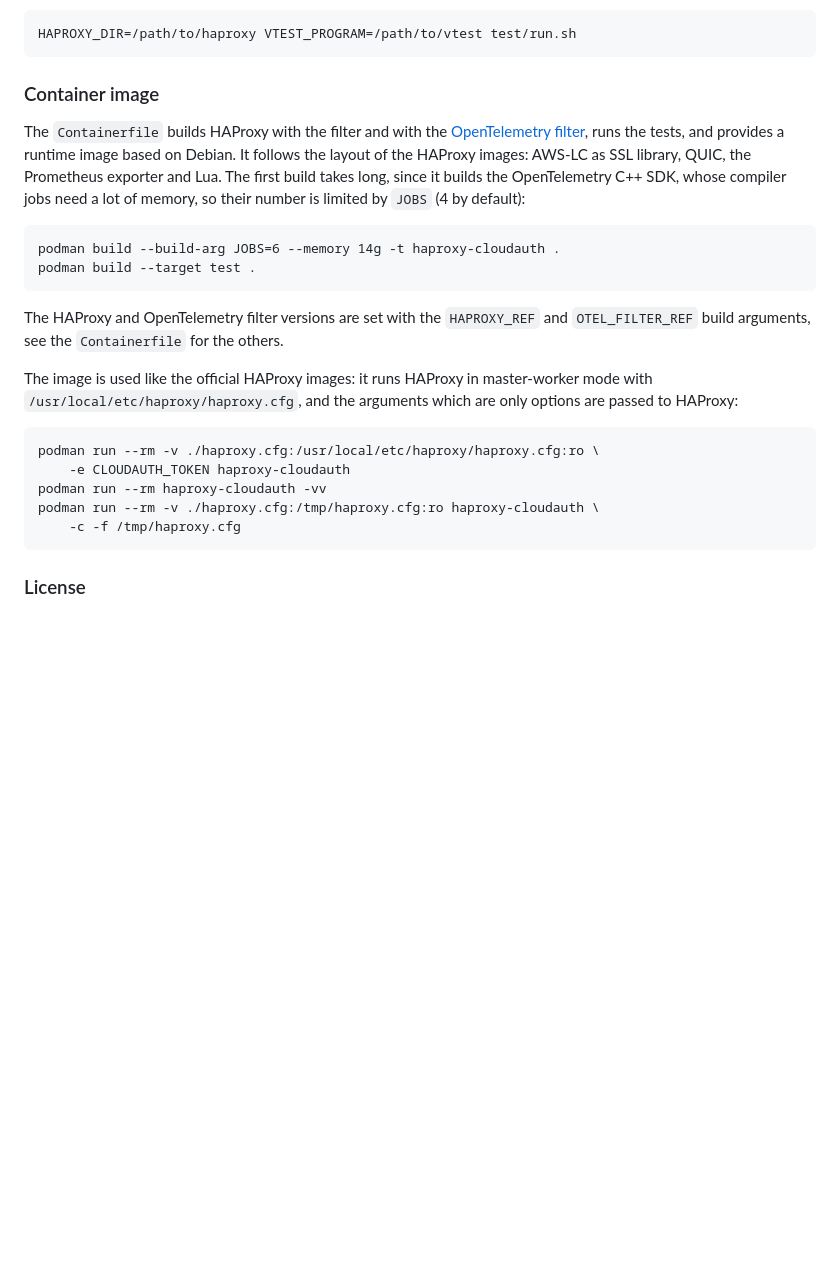
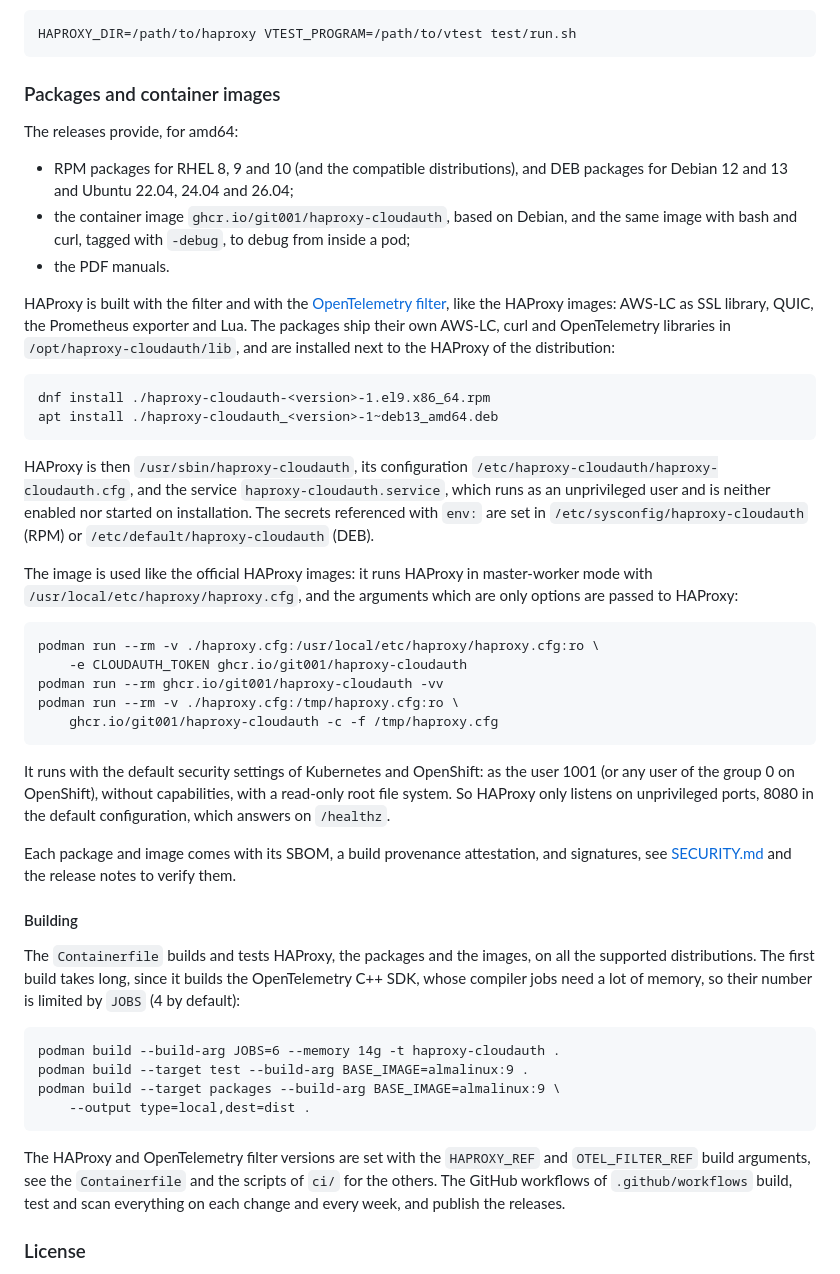
Before and after one commit to git001/haproxy-cloudauth, a Markdown page: README.md, the part around the change. Drawn GitHub-style; blank space fills up the shorter version.

Commit message:
DOC: describe the packages and the images, add a security policy
The README describes the packages, the images, how they are installed
and run, and how they are built.

SECURITY.md describes how to report a vulnerability, how the packages
and the images are monitored for vulnerabilities, and what is provided
to verify the releases.

Co-Authored-By: Claude Opus 5.5 <noreply@anthropic.com>
Signed-off-by: aleks <al-git001@none.at>

````diff
--- a/README.md
+++ b/README.md
@@ -97,23 +97,35 @@ built in. The unit tests are run too when HAProxy was built with
 HAPROXY_DIR=/path/to/haproxy VTEST_PROGRAM=/path/to/vtest test/run.sh
 ```
 
-### Container image
+### Packages and container images
 
-The `Containerfile` builds HAProxy with the filter and with the
+The releases provide, for amd64:
+
+- RPM packages for RHEL 8, 9 and 10 (and the compatible distributions), and
+  DEB packages for Debian 12 and 13 and Ubuntu 22.04, 24.04 and 26.04;
+- the container image `ghcr.io/git001/haproxy-cloudauth`, based on Debian,
+  and the same image with bash and curl, tagged with `-debug`, to debug from
+  inside a pod;
+- the PDF manuals.
+
+HAProxy is built with the filter and with the
 [OpenTelemetry filter](https://github.com/haproxytech/haproxy-opentelemetry),
-runs the tests, and provides a runtime image based on Debian. It follows the
-layout of the HAProxy images: AWS-LC as SSL library, QUIC, the Prometheus
-exporter and Lua. The first build takes long, since it builds the OpenTelemetry
-C++ SDK, whose compiler jobs need a lot of memory, so their number is limited
-by `JOBS` (4 by default):
+like the HAProxy images: AWS-LC as SSL library, QUIC, the Prometheus exporter
+and Lua. The packages ship their own AWS-LC, curl and OpenTelemetry libraries
+in `/opt/haproxy-cloudauth/lib`, and are installed next to the HAProxy of the
+distribution:
 
 ```
-podman build --build-arg JOBS=6 --memory 14g -t haproxy-cloudauth .
-podman build --target test .
+dnf install ./haproxy-cloudauth-<version>-1.el9.x86_64.rpm
+apt install ./haproxy-cloudauth_<version>-1~deb13_amd64.deb
 ```
 
-The HAProxy and OpenTelemetry filter versions are set with the `HAPROXY_REF`
-and `OTEL_FILTER_REF` build arguments, see the `Containerfile` for the others.
+HAProxy is then `/usr/sbin/haproxy-cloudauth`, its configuration
+`/etc/haproxy-cloudauth/haproxy-cloudauth.cfg`, and the service
+`haproxy-cloudauth.service`, which runs as an unprivileged user and is neither
+enabled nor started on installation. The secrets referenced with `env:` are
+set in `/etc/sysconfig/haproxy-cloudauth` (RPM) or
+`/etc/default/haproxy-cloudauth` (DEB).
 
 The image is used like the official HAProxy images: it runs HAProxy in
 master-worker mode with `/usr/local/etc/haproxy/haproxy.cfg`, and the arguments
@@ -121,11 +133,40 @@ which are only options are passed to HAProxy:
 
 ```
 podman run --rm -v ./haproxy.cfg:/usr/local/etc/haproxy/haproxy.cfg:ro \
-    -e CLOUDAUTH_TOKEN haproxy-cloudauth
-podman run --rm haproxy-cloudauth -vv
-podman run --rm -v ./haproxy.cfg:/tmp/haproxy.cfg:ro haproxy-cloudauth \
-    -c -f /tmp/haproxy.cfg
+    -e CLOUDAUTH_TOKEN ghcr.io/git001/haproxy-cloudauth
+podman run --rm ghcr.io/git001/haproxy-cloudauth -vv
+podman run --rm -v ./haproxy.cfg:/tmp/haproxy.cfg:ro \
+    ghcr.io/git001/haproxy-cloudauth -c -f /tmp/haproxy.cfg
 ```
+
+It runs with the default security settings of Kubernetes and OpenShift: as
+the user 1001 (or any user of the group 0 on OpenShift), without capabilities,
+with a read-only root file system. So HAProxy only listens on unprivileged
+ports, 8080 in the default configuration, which answers on `/healthz`.
+
+Each package and image comes with its SBOM, a build provenance attestation,
+and signatures, see [SECURITY.md](SECURITY.md) and the release notes to verify
+them.
+
+#### Building
+
+The `Containerfile` builds and tests HAProxy, the packages and the images,
+on all the supported distributions. The first build takes long, since it
+builds the OpenTelemetry C++ SDK, whose compiler jobs need a lot of memory, so
+their number is limited by `JOBS` (4 by default):
+
+```
+podman build --build-arg JOBS=6 --memory 14g -t haproxy-cloudauth .
+podman build --target test --build-arg BASE_IMAGE=almalinux:9 .
+podman build --target packages --build-arg BASE_IMAGE=almalinux:9 \
+    --output type=local,dest=dist .
+```
+
+The HAProxy and OpenTelemetry filter versions are set with the `HAPROXY_REF`
+and `OTEL_FILTER_REF` build arguments, see the `Containerfile` and the
+scripts of `ci/` for the others. The GitHub workflows of `.github/workflows`
+build, test and scan everything on each change and every week, and publish
+the releases.
 
 ### License
 
````
Also changed, not shown: SECURITY.md (added, +43 -0 lines).
